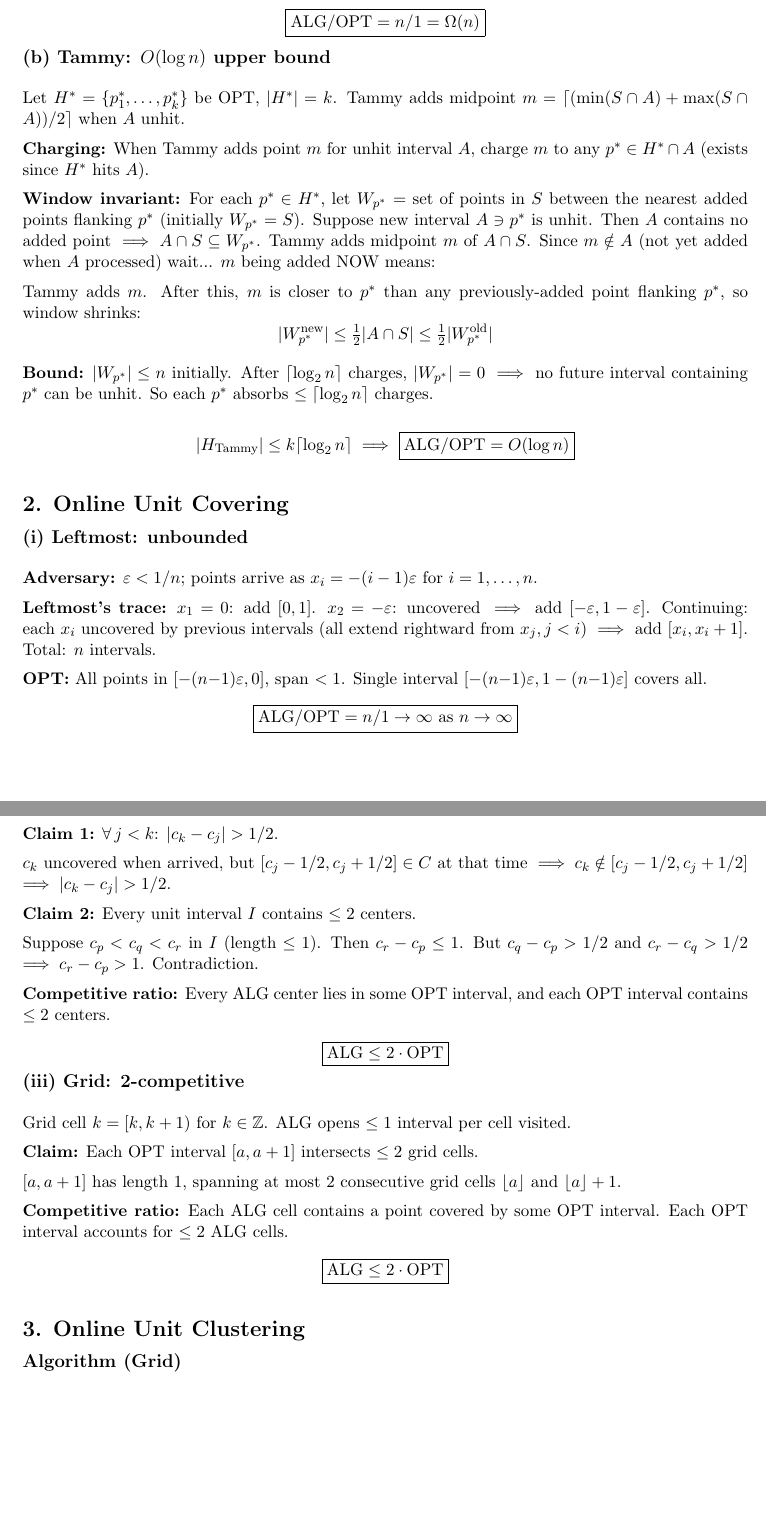
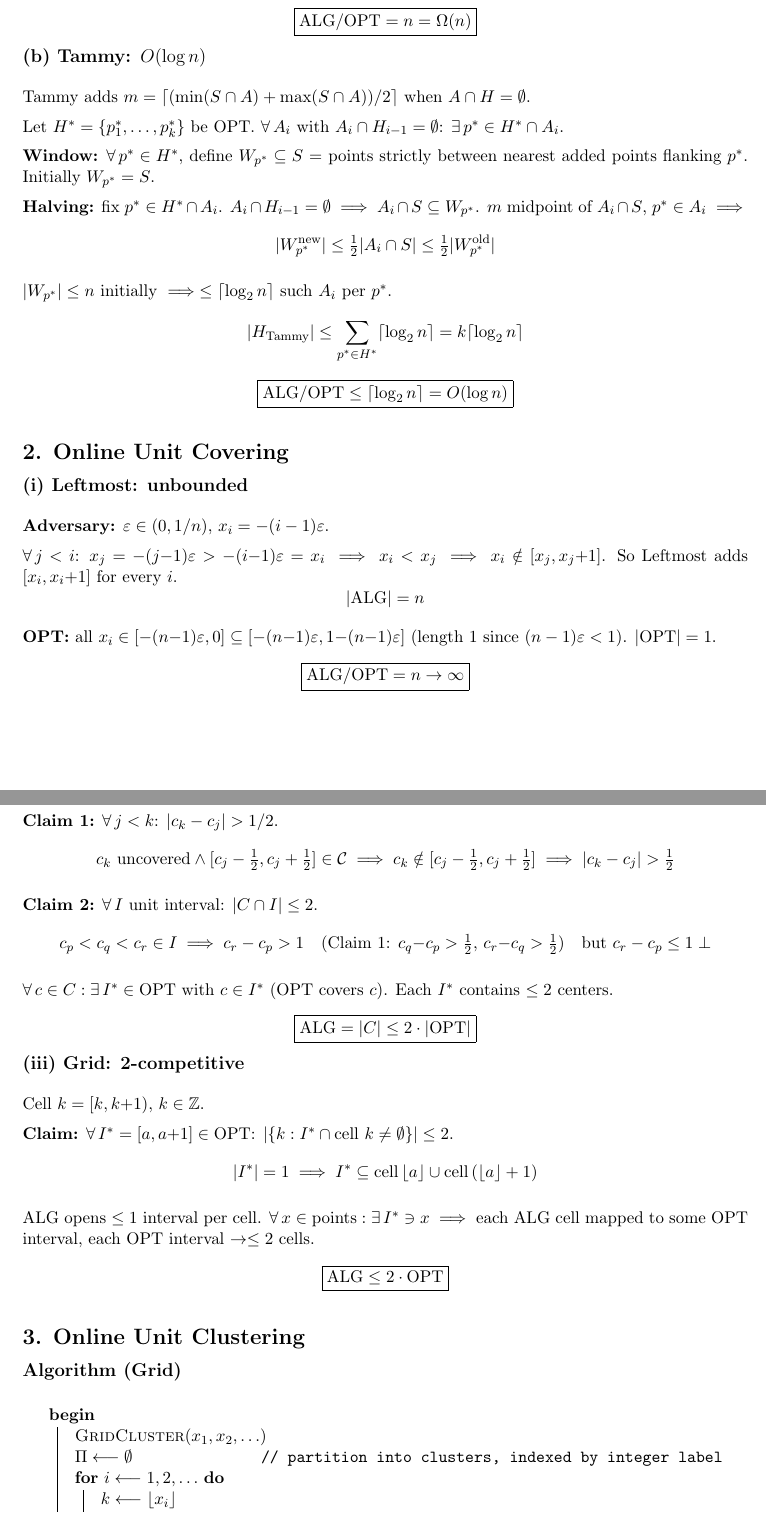
Before and after one commit to 1ncompleteness/Combinatorial-Algorithms, a LaTeX problem sheet (PSet12/PSet12Ans.tex): two parts of pages 1 and 2 of 2 before the commit and two parts of pages 1 and 2 of 3 after it, joined at a grey line, cut so that both start at the same text, the shorter picture padded with empty space. Compiled offline with pdfLaTeX.

Commit message:
fix: update PSet12 answers for clarity and correctness

```diff
--- a/PSet12/PSet12Ans.tex
+++ b/PSet12/PSet12Ans.tex
@@ -27,26 +30,28 @@ A_1 = [1, n],\quad A_2 = [1, n{-}1],\quad \ldots,\quad A_n = [1, 1]
 
 \vspace{-8pt}
-\[\boxed{\text{ALG}/\text{OPT} = n/1 = \Omega(n)}\]
+\[\boxed{\mathrm{ALG}/\mathrm{OPT} = n = \Omega(n)}\]
 
 \vspace{-20pt}
-\subsection*{(b) Tammy: $O(\log n)$ upper bound}
+\subsection*{(b) Tammy: $O(\log n)$}
 
-Let $H^* = \{p_1^*, \ldots, p_k^*\}$ be OPT, $|H^*| = k$. Tammy adds midpoint $m = \lceil (\min(S \cap A) + \max(S \cap A))/2 \rceil$ when $A$ unhit.
+Tammy adds $m = \lceil (\min(S \cap A) + \max(S \cap A))/2 \rceil$ when $A \cap H = \emptyset$.
 
-\textbf{Charging:} When Tammy adds point $m$ for unhit interval $A$, charge $m$ to any $p^* \in H^* \cap A$ (exists since $H^*$ hits $A$).
+Let $H^* = \{p_1^*, \ldots, p_k^*\}$ be OPT. $\forall\, A_i$ with $A_i \cap H_{i-1} = \emptyset$: $\exists\, p^* \in H^* \cap A_i$.
 
-\textbf{Window invariant:} For each $p^* \in H^*$, let $W_{p^*}$ = set of points in $S$ between the nearest added points flanking $p^*$ (initially $W_{p^*} = S$). Suppose new interval $A \ni p^*$ is unhit. Then $A$ contains no added point $\implies A \cap S \subseteq W_{p^*}$. Tammy adds midpoint $m$ of $A \cap S$. Since $m \notin A$ (not yet added when $A$ processed) wait... $m$ being added NOW means:
+\textbf{Window:} $\forall\, p^* \in H^*$, define $W_{p^*} \subseteq S$ = points strictly between nearest added points flanking $p^*$. Initially $W_{p^*} = S$.
 
-Tammy adds $m$. After this, $m$ is closer to $p^*$ than any previously-added point flanking $p^*$, so window shrinks:
+\textbf{Halving:} fix $p^* \in H^* \cap A_i$. $A_i \cap H_{i-1} = \emptyset \implies A_i \cap S \subseteq W_{p^*}$. $m$ midpoint of $A_i \cap S$, $p^* \in A_i \implies$
 \[
-|W_{p^*}^{\text{new}}| \le \tfrac{1}{2} |A \cap S| \le \tfrac{1}{2} |W_{p^*}^{\text{old}}|
+|W_{p^*}^{\text{new}}| \le \tfrac{1}{2}|A_i \cap S| \le \tfrac{1}{2}|W_{p^*}^{\text{old}}|
 \]
 
-\textbf{Bound:} $|W_{p^*}| \le n$ initially. After $\lceil \log_2 n \rceil$ charges, $|W_{p^*}| = 0$ $\implies$ no future interval containing $p^*$ can be unhit. So each $p^*$ absorbs $\le \lceil \log_2 n \rceil$ charges.
+$|W_{p^*}| \le n$ initially $\implies \le \lceil \log_2 n \rceil$ such $A_i$ per $p^*$.
+\[
+|H_{\text{Tammy}}| \le \sum_{p^* \in H^*} \lceil \log_2 n \rceil = k \lceil \log_2 n \rceil
+\]
 
-\[
-|H_{\text{Tammy}}| \le k \lceil \log_2 n \rceil \implies \boxed{\text{ALG}/\text{OPT} = O(\log n)}
-\]
+\vspace{-8pt}
+\[\boxed{\mathrm{ALG}/\mathrm{OPT} \le \lceil \log_2 n \rceil = O(\log n)}\]
 
 
 \section*{2. Online Unit Covering}
@@ -54,14 +59,17 @@ Tammy adds $m$. After this, $m$ is closer to $p^*$ than any previously-added poi
 \vspace{-10pt}
 \subsection*{(i) Leftmost: unbounded}
 
-\textbf{Adversary:} $\varepsilon < 1/n$; points arrive as $x_i = -(i-1)\varepsilon$ for $i = 1, \ldots, n$.
+\textbf{Adversary:} $\varepsilon \in (0, 1/n)$, $x_i = -(i-1)\varepsilon$.
 
-\textbf{Leftmost's trace:} $x_1 = 0$: add $[0, 1]$. $x_2 = -\varepsilon$: uncovered $\implies$ add $[-\varepsilon, 1-\varepsilon]$. Continuing: each $x_i$ uncovered by previous intervals (all extend rightward from $x_j, j<i$) $\implies$ add $[x_i, x_i + 1]$. Total: $n$ intervals.
+$\forall\, j < i$: $x_j = -(j{-}1)\varepsilon > -(i{-}1)\varepsilon = x_i \implies x_i < x_j \implies x_i \notin [x_j, x_j{+}1]$. So Leftmost adds $[x_i, x_i{+}1]$ for every $i$.
+\[
+|\mathrm{ALG}| = n
+\]
 
-\textbf{OPT:} All points in $[-(n{-}1)\varepsilon, 0]$, span $< 1$. Single interval $[-(n{-}1)\varepsilon, 1 - (n{-}1)\varepsilon]$ covers all.
+\textbf{OPT:} all $x_i \in [-(n{-}1)\varepsilon, 0] \subseteq [-(n{-}1)\varepsilon, 1{-}(n{-}1)\varepsilon]$ (length 1 since $(n-1)\varepsilon < 1$). $|\mathrm{OPT}| = 1$.
 
 \vspace{-8pt}
-\[\boxed{\text{ALG}/\text{OPT} = n/1 \to \infty \text{ as } n \to \infty}\]
+\[\boxed{\mathrm{ALG}/\mathrm{OPT} = n \to \infty}\]
 
 \vspace{-20pt}
 \subsection*{(ii) Centered: 2-competitive}
@@ -70,30 +78,33 @@ Let $c_1, c_2, \ldots, c_a$ be centers of ALG intervals in arrival order.
 
 \textbf{Claim 1:} $\forall\, j < k$: $|c_k - c_j| > 1/2$.
+\[
+c_k \text{ uncovered} \wedge [c_j - \tfrac{1}{2}, c_j + \tfrac{1}{2}] \in \mathcal{C} \implies c_k \notin [c_j - \tfrac{1}{2}, c_j + \tfrac{1}{2}] \implies |c_k - c_j| > \tfrac{1}{2}
+\]
 
-$c_k$ uncovered when arrived, but $[c_j - 1/2, c_j + 1/2] \in C$ at that time $\implies c_k \notin [c_j - 1/2, c_j + 1/2]$ $\implies |c_k - c_j| > 1/2$.
+\textbf{Claim 2:} $\forall\, I$ unit interval: $|C \cap I| \le 2$.
+\[
+c_p < c_q < c_r \in I \implies c_r - c_p > 1 \quad (\text{Claim 1: } c_q{-}c_p > \tfrac{1}{2},\, c_r{-}c_q > \tfrac{1}{2}) \quad \text{but } c_r - c_p \le 1 \;\bot
+\]
 
-\textbf{Claim 2:} Every unit interval $I$ contains $\le 2$ centers.
-
-Suppose $c_p < c_q < c_r$ in $I$ (length $\le 1$). Then $c_r - c_p \le 1$. But $c_q - c_p > 1/2$ and $c_r - c_q > 1/2$ $\implies c_r - c_p > 1$. Contradiction.
-
-\textbf{Competitive ratio:} Every ALG center lies in some OPT interval, and each OPT interval contains $\le 2$ centers.
+$\forall\, c \in C: \exists\, I^* \in \mathrm{OPT}$ with $c \in I^*$ (OPT covers $c$). Each $I^*$ contains $\le 2$ centers.
 
 \vspace{-8pt}
-\[\boxed{\text{ALG} \le 2 \cdot \text{OPT}}\]
+\[\boxed{\mathrm{ALG} = |C| \le 2 \cdot |\mathrm{OPT}|}\]
 
 \vspace{-20pt}
 \subsection*{(iii) Grid: 2-competitive}
 
-Grid cell $k = [k, k+1)$ for $k \in \mathbb{Z}$. ALG opens $\le 1$ interval per cell visited.
+Cell $k = [k, k{+}1)$, $k \in \mathbb{Z}$.
 
-\textbf{Claim:} Each OPT interval $[a, a+1]$ intersects $\le 2$ grid cells.
+\textbf{Claim:} $\forall\, I^* = [a, a{+}1] \in \mathrm{OPT}$: $|\{k : I^* \cap \text{cell } k \ne \emptyset\}| \le 2$.
+\[
+|I^*| = 1 \implies I^* \subseteq \text{cell}\, \lfloor a \rfloor \cup \text{cell}\, (\lfloor a \rfloor + 1)
+\]
 
-$[a, a+1]$ has length $1$, spanning at most 2 consecutive grid cells $\lfloor a \rfloor$ and $\lfloor a \rfloor + 1$.
-
-\textbf{Competitive ratio:} Each ALG cell contains a point covered by some OPT interval. Each OPT interval accounts for $\le 2$ ALG cells.
+ALG opens $\le 1$ interval per cell. $\forall\, x \in \mathrm{points}: \exists\, I^* \ni x \implies $ each ALG cell mapped to some OPT interval, each OPT interval $\to \le 2$ cells.
 
 \vspace{-8pt}
-\[\boxed{\text{ALG} \le 2 \cdot \text{OPT}}\]
+\[\boxed{\mathrm{ALG} \le 2 \cdot \mathrm{OPT}}\]
 
 
 \section*{3. Online Unit Clustering}
@@ -101,5 +112,21 @@ $[a, a+1]$ has length $1$, spanning at most 2 consecutive grid cells $\lfloor a
 \vspace{-10pt}
 \subsection*{Algorithm (Grid)}
 
-When $x_i$ arrives: let $k = \lfloor x_i \rfloor$. If a cluster labeled $k$ exists, add $x_i$ to it. Else create new cluster labeled $k$ containing $\{x_i\}$.
+\begin{algorithm}[H]
+\DontPrintSemicolon
+\SetKwBlock{Begin}{begin}{}
+\Begin{
+\textsc{GridCluster}$(x_1, x_2, \ldots)$\;
+$\Pi \longleftarrow \emptyset$ \tcp*{partition into clusters, indexed by integer label}
+\For{$i \longleftarrow 1, 2, \ldots$}{
+    $k \longleftarrow \lfloor x_i \rfloor$\;
+    \eIf{$\exists\, C_k \in \Pi$ with label $k$}{
+        $C_k \longleftarrow C_k \cup \{x_i\}$\;
+    }{
+        $\Pi \longleftarrow \Pi \cup \{(\{x_i\}, k)\}$ \tcp*{new cluster, label $k$}
+    }
+}
+\Return{$\Pi$}\;
+}
+\end{algorithm}
 
@@ -118 +146,2 @@ $C_j^* \subseteq [a_j, a_j + 1]$ $\implies$ $\lfloor x \rfloor \in \{\lfloor a_j
 \[
+|\mathrm{ALG}| \le \sum_{j=1}^{k^*} 2 = 2 k^*
```
Also changed, not shown: PSet12/PSet12Ans.pdf, PSet12/PSet12Ans.tex (31 more changed lines).
